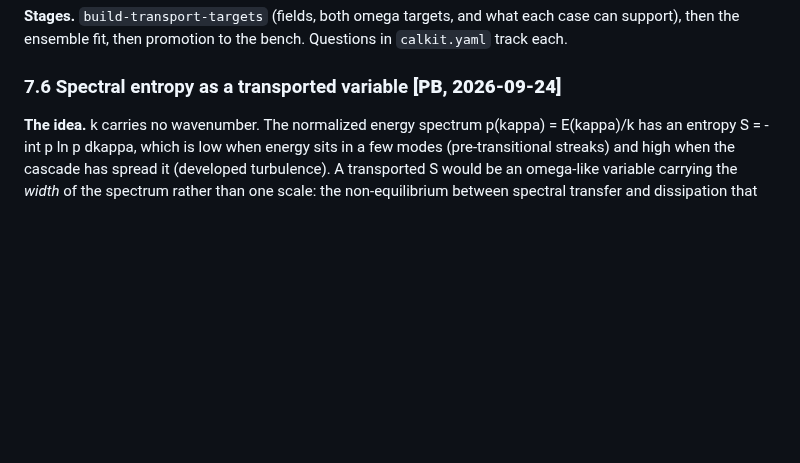
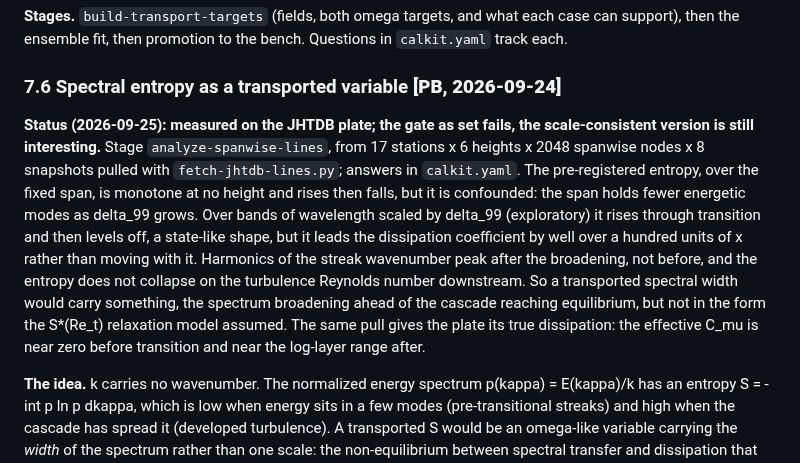
Before and after one commit to petebachant/boundary-layer-turbulence-modeling, a Markdown page: docs/ideas-log.md, the part around the change. Drawn GitHub-style; blank space fills up the shorter version.

Commit message:
Record what the spectral-entropy measurements found

```diff
--- a/docs/ideas-log.md
+++ b/docs/ideas-log.md
@@ -1101,6 +1101,24 @@ Questions in `calkit.yaml` track each.
 
 ### 7.6 Spectral entropy as a transported variable **[PB, 2026-09-24]**
 
+**Status (2026-09-25): measured on the JHTDB plate; the gate as set fails,
+the scale-consistent version is still interesting.** Stage
+`analyze-spanwise-lines`, from 17 stations x 6 heights x 2048 spanwise
+nodes x 8 snapshots pulled with `fetch-jhtdb-lines.py`; answers in
+`calkit.yaml`. The pre-registered entropy, over the fixed span, is
+monotone at no height and rises then falls, but it is confounded: the span
+holds fewer energetic modes as delta_99 grows. Over bands of wavelength
+scaled by delta_99 (exploratory) it rises through transition and then
+levels off, a state-like shape, but it leads the dissipation coefficient
+by well over a hundred units of x rather than moving with it. Harmonics of
+the streak wavenumber peak after the broadening, not before, and the
+entropy does not collapse on the turbulence Reynolds number downstream. So
+a transported spectral width would carry something, the spectrum
+broadening ahead of the cascade reaching equilibrium, but not in the form
+the S*(Re_t) relaxation model assumed. The same pull gives the plate its
+true dissipation: the effective C_mu is near zero before transition and
+near the log-layer range after.
+
 **The idea.** k carries no wavenumber. The normalized energy spectrum
 p(kappa) = E(kappa)/k has an entropy S = -int p ln p dkappa, which is low when
 energy sits in a few modes (pre-transitional streaks) and high when the
```
